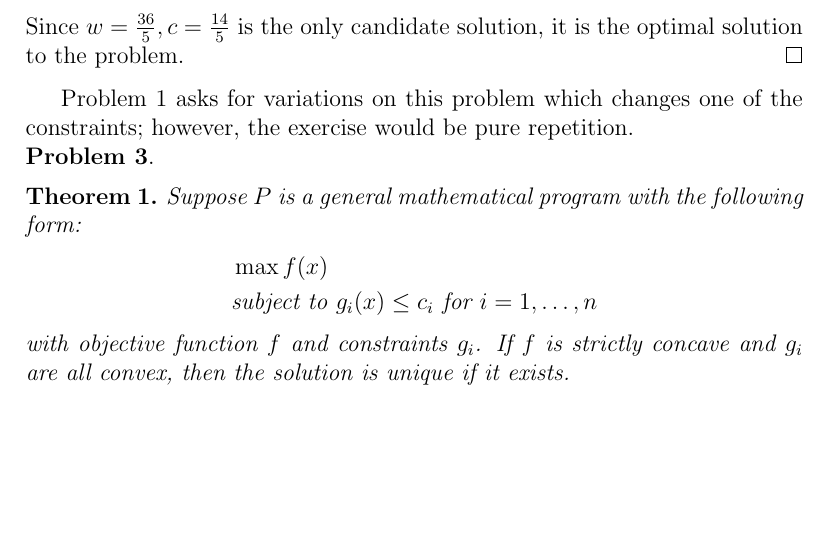
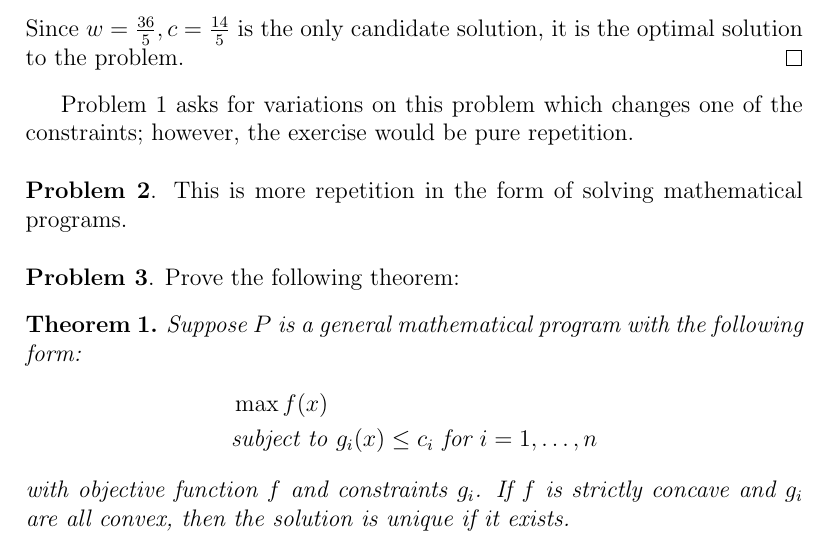
Before and after one commit to bcmullins/cautious-pancake, a LaTeX document (appendix_one.tex): part of page 4 of 5, cut so that both start at the same text, the shorter picture padded with empty space. Compiled offline with pdfLaTeX.

Commit message:
finishing touches on appendix one

```diff
--- a/appendix_one.tex
+++ b/appendix_one.tex
@@ -137,8 +137,11 @@ Observe that $w \neq 0$; otherwise, (\ref{eq:fo1}) would be undefined. Then $\la
 Since $w = \frac{36}{5}, c = \frac{14}{5}$ is the only candidate solution, it is the optimal solution to the problem.
 \end{proof}
 Problem 1 asks for variations on this problem which changes one of the constraints; however, the exercise would be pure repetition.
-\\
-\textbf{Problem 3}. \begin{thm} Suppose $P$ is a general mathematical program with the following form:
+\\ \\
+\textbf{Problem 2}. This is more repetition in the form of solving mathematical programs.
+\\ \\
+\textbf{Problem 3}. Prove the following theorem:
+\begin{thm} Suppose $P$ is a general mathematical program with the following form:
 \begin{align*}
   &\max f(x) \\
   &\text{subject to } g_i(x) \leq c_i \text{ for } i = 1,\ldots,n
```
Also changed, not shown: 1 other file.
